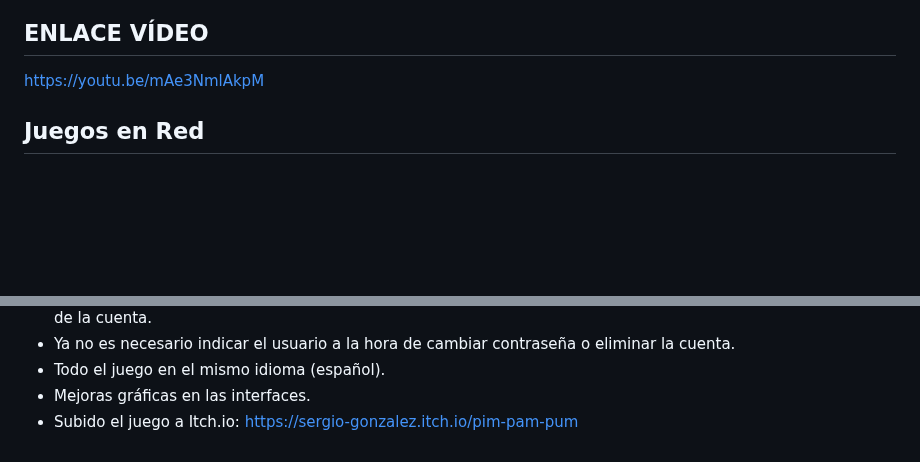
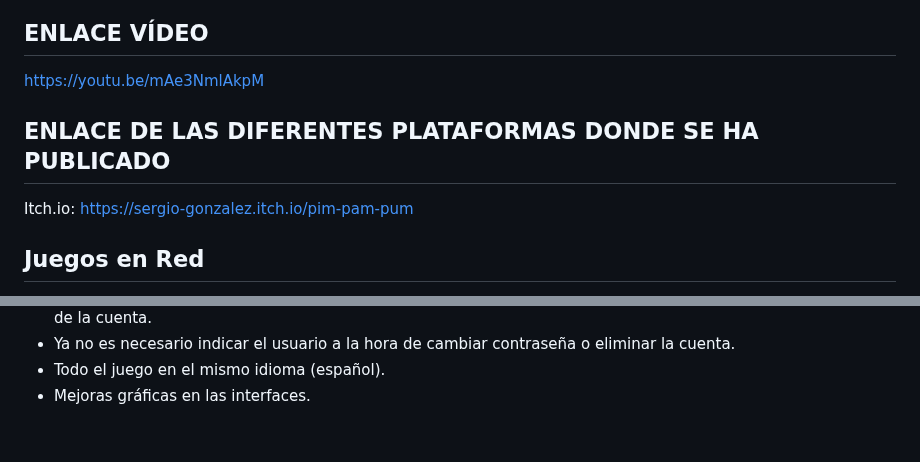
Before and after one commit to SergioJesusGonzalezCastilla/Juegos-en-Red, a Markdown page: README.md, 2 parts joined by grey strips. Drawn GitHub-style; blank space fills up the shorter version.

```diff
--- a/README.md
+++ b/README.md
@@ -1,5 +1,8 @@
 ## ENLACE VÍDEO
 https://youtu.be/mAe3NmlAkpM
+
+## ENLACE DE LAS DIFERENTES PLATAFORMAS DONDE SE HA PUBLICADO
+Itch.io: https://sergio-gonzalez.itch.io/pim-pam-pum
 
 ## Juegos en Red
 
@@ -818,4 +821,3 @@ De forma resumida, podemos destacar los siguientes puntos:
    - Ya no es necesario indicar el usuario a la hora de cambiar contraseña o eliminar la cuenta.
    - Todo el juego en el mismo idioma (español).
    - Mejoras gráficas en las interfaces.
-   - Subido el juego a Itch.io: https://sergio-gonzalez.itch.io/pim-pam-pum
```
